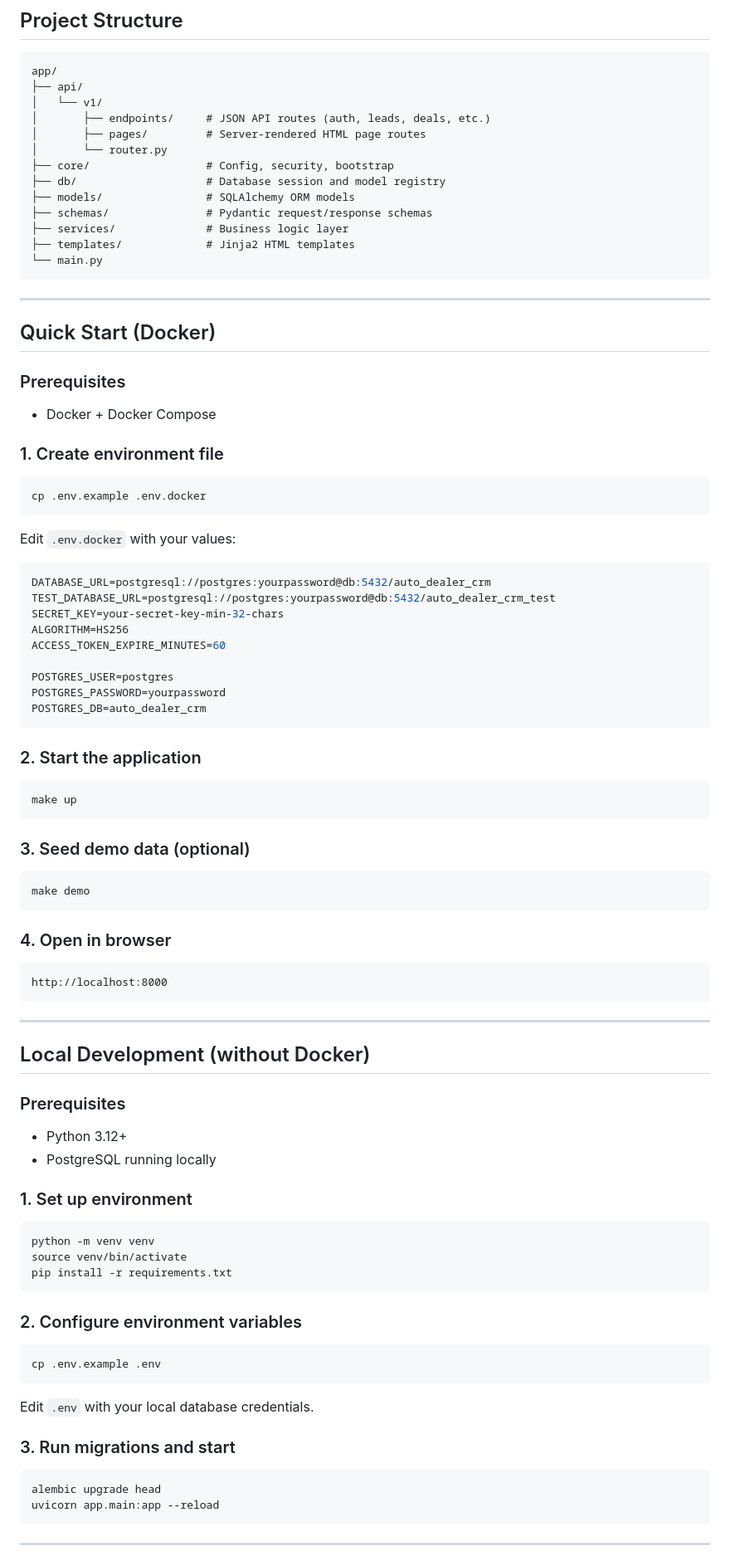
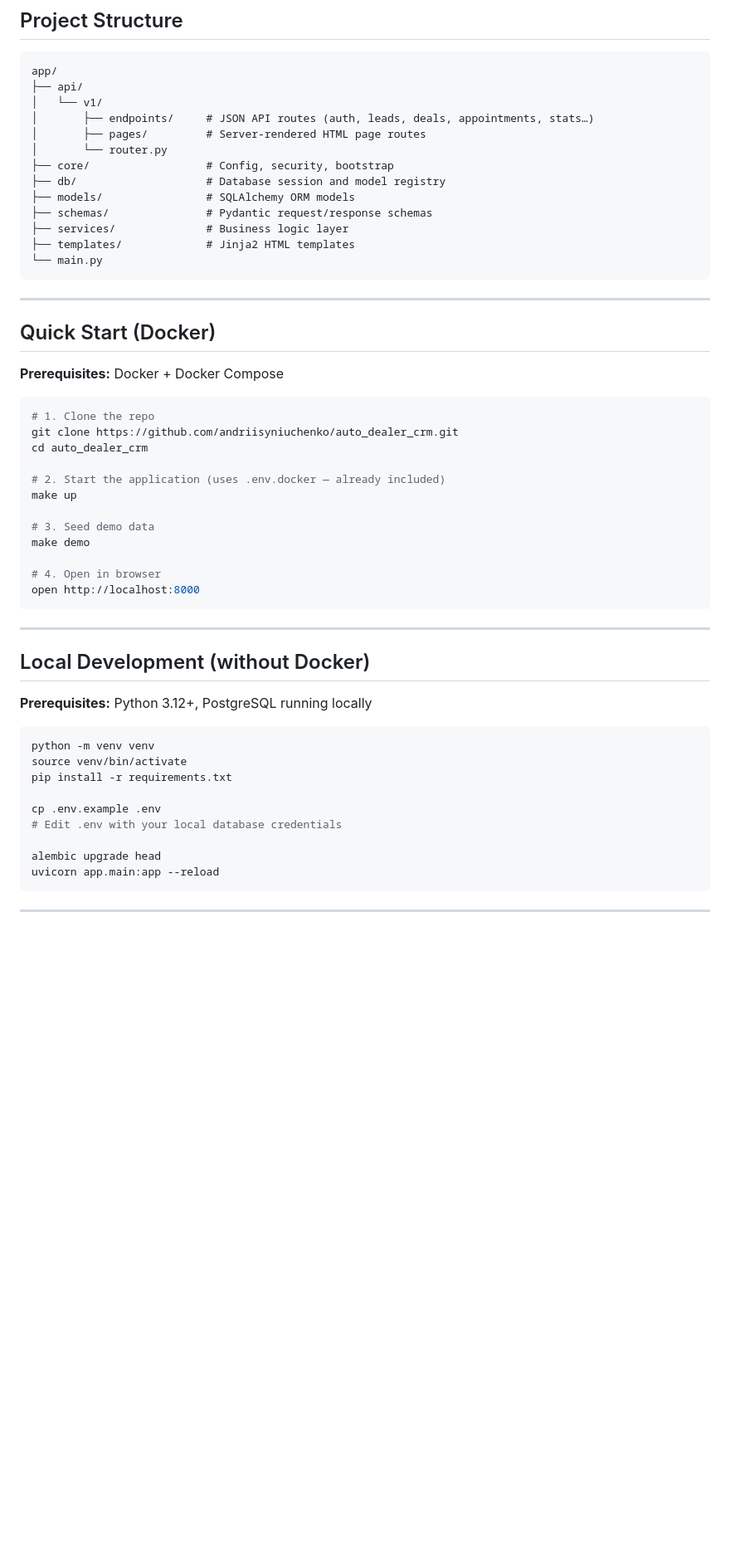
Before and after one commit to andriisyniuchenko/auto_dealer_crm, a Markdown page: README.md, the part around one of its changes. Shown at 83% size. Rendered like a GitHub page; blank space fills up the shorter version.

Commit message:
docs: update README with current features, stack, and demo credentials

````diff
--- a/README.md
+++ b/README.md
@@ -51,7 +54,7 @@ Auto Dealer CRM helps dealership teams track leads, manage deals, schedule appoi
 app/
 ├── api/
 │   └── v1/
-│       ├── endpoints/     # JSON API routes (auth, leads, deals, etc.)
+│       ├── endpoints/     # JSON API routes (auth, leads, deals, appointments, stats…)
 │       ├── pages/         # Server-rendered HTML page routes
 │       └── router.py
 ├── core/                  # Config, security, bootstrap
@@ -67,76 +70,37 @@ app/
 
 ## Quick Start (Docker)
 
-### Prerequisites
-
-- Docker + Docker Compose
-
-### 1. Create environment file
+**Prerequisites:** Docker + Docker Compose
 
 ```bash
-cp .env.example .env.docker
-```
+# 1. Clone the repo
+git clone https://github.com/andriisyniuchenko/auto_dealer_crm.git
+cd auto_dealer_crm
 
-Edit `.env.docker` with your values:
+# 2. Start the application (uses .env.docker — already included)
+make up
 
-```env
-DATABASE_URL=postgresql://postgres:yourpassword@db:5432/auto_dealer_crm
-TEST_DATABASE_URL=postgresql://postgres:yourpassword@db:5432/auto_dealer_crm_test
-SECRET_KEY=your-secret-key-min-32-chars
-ALGORITHM=HS256
-ACCESS_TOKEN_EXPIRE_MINUTES=60
+# 3. Seed demo data
+make demo
 
-POSTGRES_USER=postgres
-POSTGRES_PASSWORD=yourpassword
-POSTGRES_DB=auto_dealer_crm
-```
-
-### 2. Start the application
-
-```bash
-make up
-```
-
-### 3. Seed demo data (optional)
-
-```bash
-make demo
-```
-
-### 4. Open in browser
-
-```
-http://localhost:8000
+# 4. Open in browser
+open http://localhost:8000
 ```
 
 ---
 
 ## Local Development (without Docker)
 
-### Prerequisites
-
-- Python 3.12+
-- PostgreSQL running locally
-
-### 1. Set up environment
+**Prerequisites:** Python 3.12+, PostgreSQL running locally
 
 ```bash
 python -m venv venv
 source venv/bin/activate
 pip install -r requirements.txt
-```
 
-### 2. Configure environment variables
+cp .env.example .env
+# Edit .env with your local database credentials
 
-```bash
-cp .env.example .env
-```
-
-Edit `.env` with your local database credentials.
-
-### 3. Run migrations and start
-
-```bash
 alembic upgrade head
 uvicorn app.main:app --reload
 ```
````
Also changed, not shown: other parts of README.md (+27 -20 lines).
